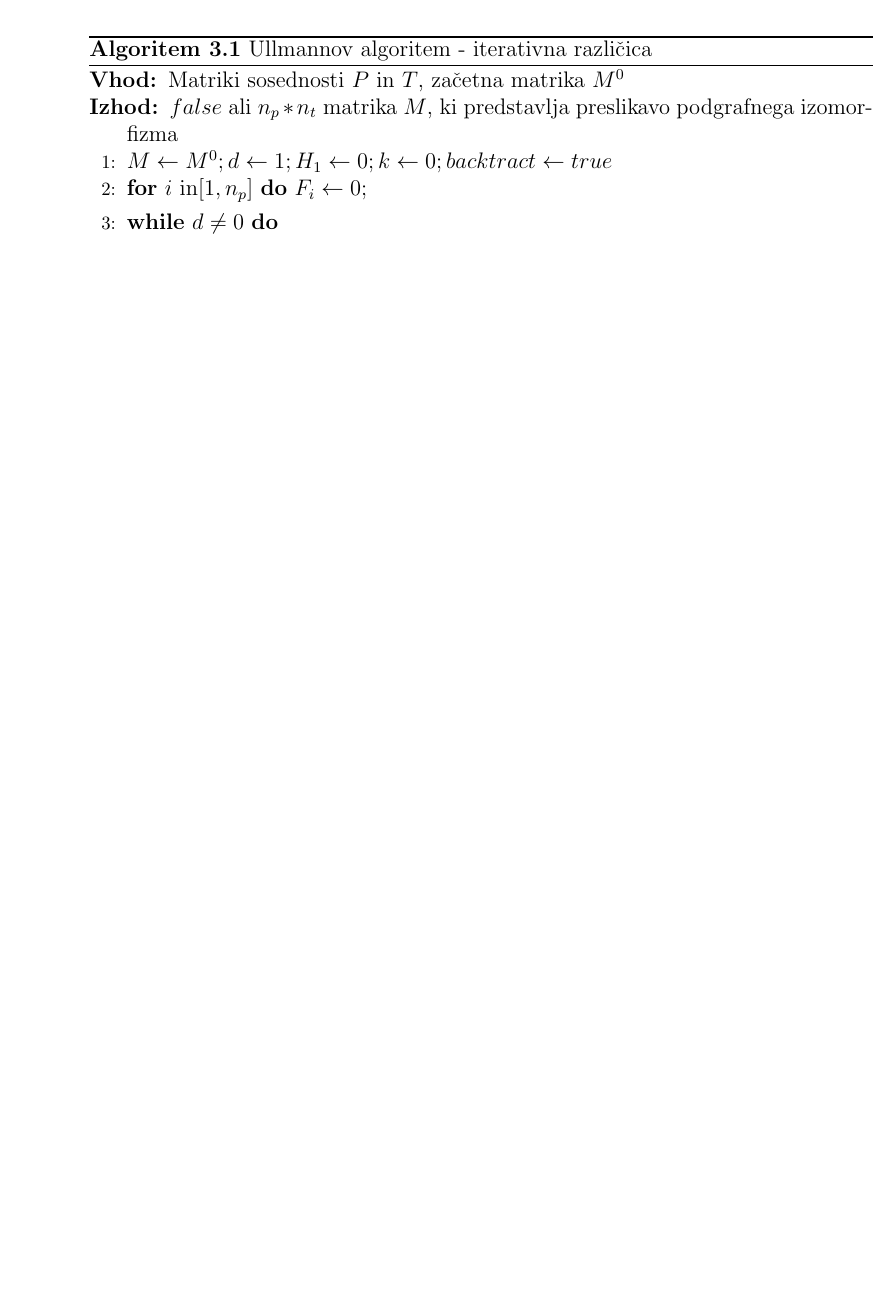
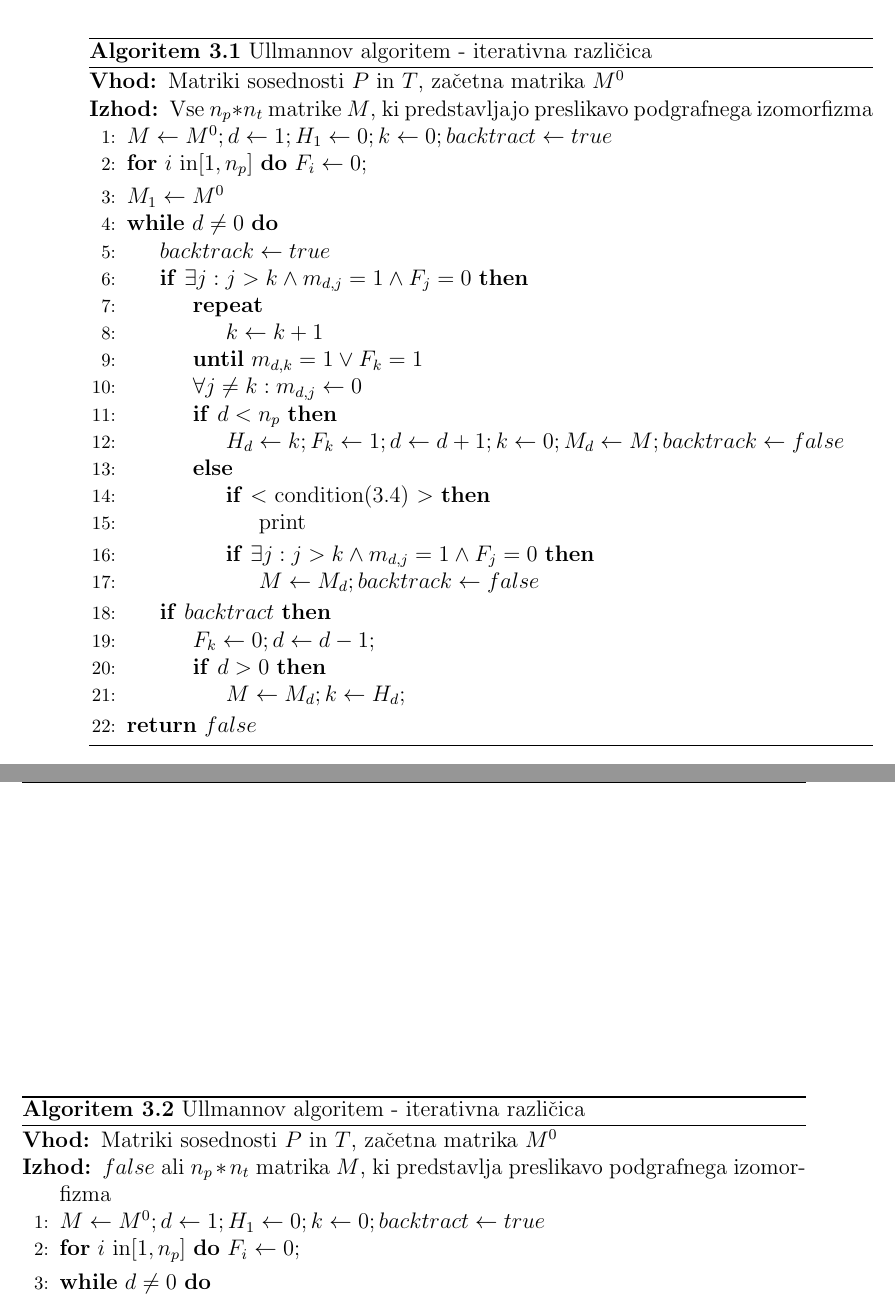
Before and after one commit to celebro/diploma, a LaTeX thesis (diploma.tex): part of page 25 of 35 before the commit and two parts of pages 25 and 26 of 37 after it, the two joined at a grey line, cut so that both start at the same text, the shorter picture padded with empty space. Compiled offline with pdfLaTeX.

Commit message:
Ullmann iterativen algoritem

```diff
--- a/diploma.tex
+++ b/diploma.tex
@@ -412,3 +424,53 @@ M^0 = m_{i,j}^0 = \left\{
+\begin{algorithm}
+\caption{Ullmannov algoritem - iterativna različica}
+\label{alg:ullmann1}
+\begin{algorithmic}[1]
+	\Require Matriki sosednosti $P$ in $T$, začetna matrika $M^0$
+	\Ensure Vse $n_p*n_t$ matrike $M$, ki predstavljajo preslikavo podgrafnega izomorfizma
+	\State $M \gets M^0; d \gets 1; H_1 \gets 0; k \gets 0; backtract \gets true$
+	\For{$i $ in$ [1, n_p]$} $F_i \gets 0;$ \EndFor
+	\State $M_1 \gets M^0$
+	\While{$d \not = 0$}
+		\State $backtrack \gets true$
+		\If{$\exists j : j > k \wedge m_{d,j} = 1 \wedge F_j = 0$}
+			%\State $$
+			\Repeat \State $k \gets k +1$ \Until{$m_{d,k} = 1 \vee F_k = 1$}
+			\State $\forall j \not = k : m_{d,j} \gets 0$
+
+			\If {$d < n_p$}
+				\State $H_d \gets k; F_k \gets 1; d \gets d+1; k \gets 0; M_d \gets M; backtrack \gets false$
+			\Else
+				\If {$<$ condition(\ref{eq:ullmann1}) $>$}
+					\State print
+				\EndIf
+				\If{$\exists j : j > k \wedge m_{d,j} = 1 \wedge F_j = 0$}
+					\State $M \gets M_d; backtrack \gets false$
+				\EndIf
+			\EndIf
+		\EndIf
+
+		\If{$backtract$}
+			\State $F_k \gets 0; d \gets d-1;$
+			\If{$d > 0 $}
+				\State $M \gets M_d; k \gets H_d;$
+			\EndIf
+		\EndIf
+	\EndWhile
+	\State \Return $false$
+\end{algorithmic}
+\end{algorithm}
+
+
+
+
+
+
+
+
+
+
+
+
 
 
 \begin{algorithm}
```
Also changed, not shown: diploma.tex (26 more changed lines). Lines whose indentation alone changed are shown as unchanged.
